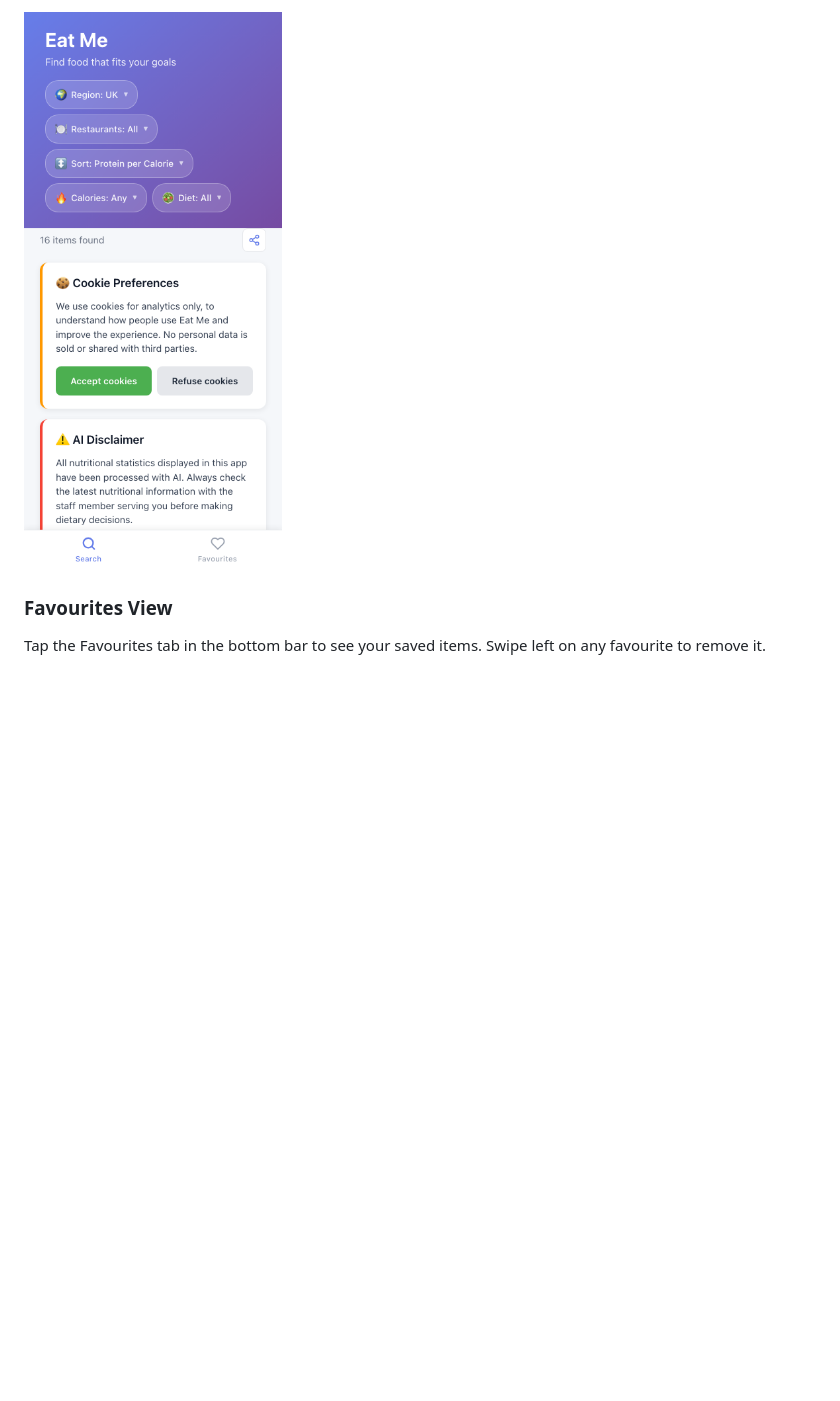
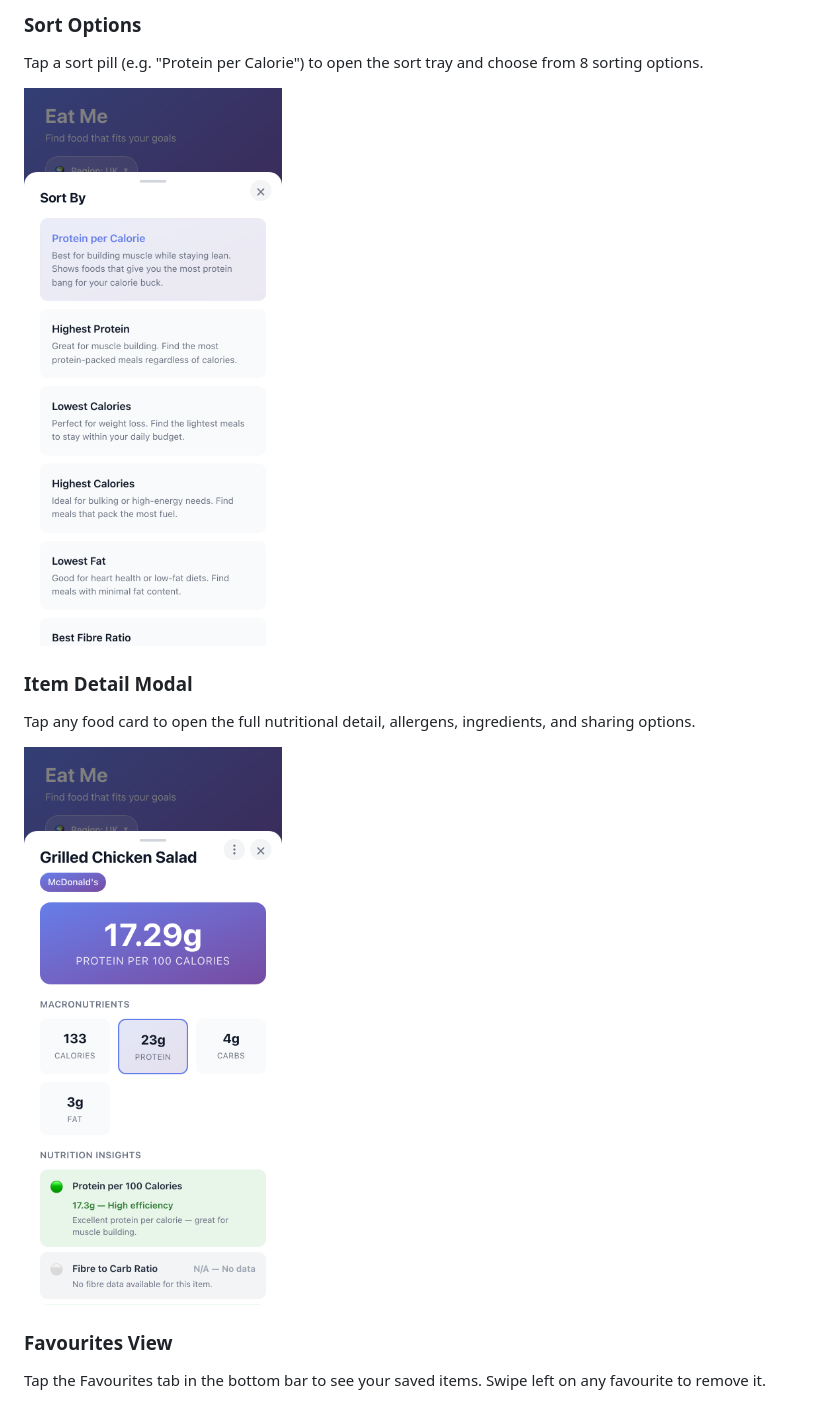
Before and after one commit to colinccook/prototype-eat-me, a Markdown page: README.md, the part around one of its changes. Drawn GitHub-style; pictures changed too: docs/screenshots/food-detail-modal.png, docs/screenshots/food-list.png, docs/screenshots/sort-tray.png; blank space fills up the shorter version.

```diff
--- a/README.md
+++ b/README.md
@@ -33,6 +33,13 @@ The default view shows all food items with filter pills, a results count, and th
 
-<!-- Replace the URL below with a screenshot of the main search view -->
-![Main search view with bottom app bar](docs/screenshots/food-list.png)
+### Sort Options
+Tap a sort pill (e.g. "Protein per Calorie") to open the sort tray and choose from 8 sorting options.
+
+![Sort options tray](docs/screenshots/sort-tray.png)
+
+### Item Detail Modal
+Tap any food card to open the full nutritional detail, allergens, ingredients, and sharing options.
+
+![Food item detail modal](docs/screenshots/food-detail-modal.png)
 
 ### Favourites View
 Tap the Favourites tab in the bottom bar to see your saved items. Swipe left on any favourite to remove it.
```
Also changed, not shown: other parts of README.md (+4 -5 lines), docs/screenshots/favourites-empty.png.
